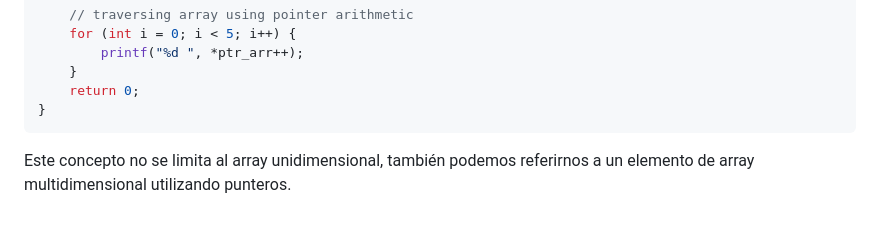
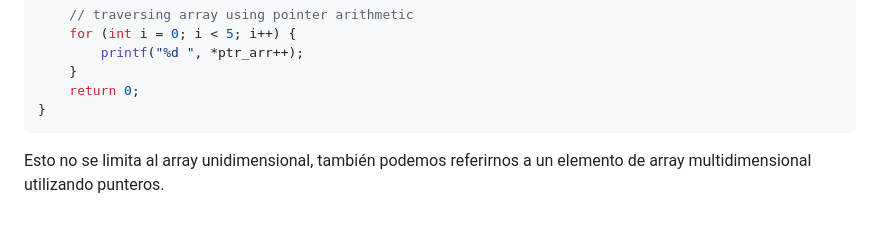
Before and after one commit to conquassata/fundamentals-ccpp, a Markdown page: C/day_2/8_pointersAndSimpleArrays.md, the part around the change. GitHub-like rendering.

````diff
--- a/C/day_2/8_pointersAndSimpleArrays.md
+++ b/C/day_2/8_pointersAndSimpleArrays.md
@@ -281,4 +281,4 @@ int main()
 }
 ```
 
-Este concepto no se limita al array unidimensional, también podemos referirnos a un elemento de array multidimensional utilizando punteros.
+Esto no se limita al array unidimensional, también podemos referirnos a un elemento de array multidimensional utilizando punteros.
````
